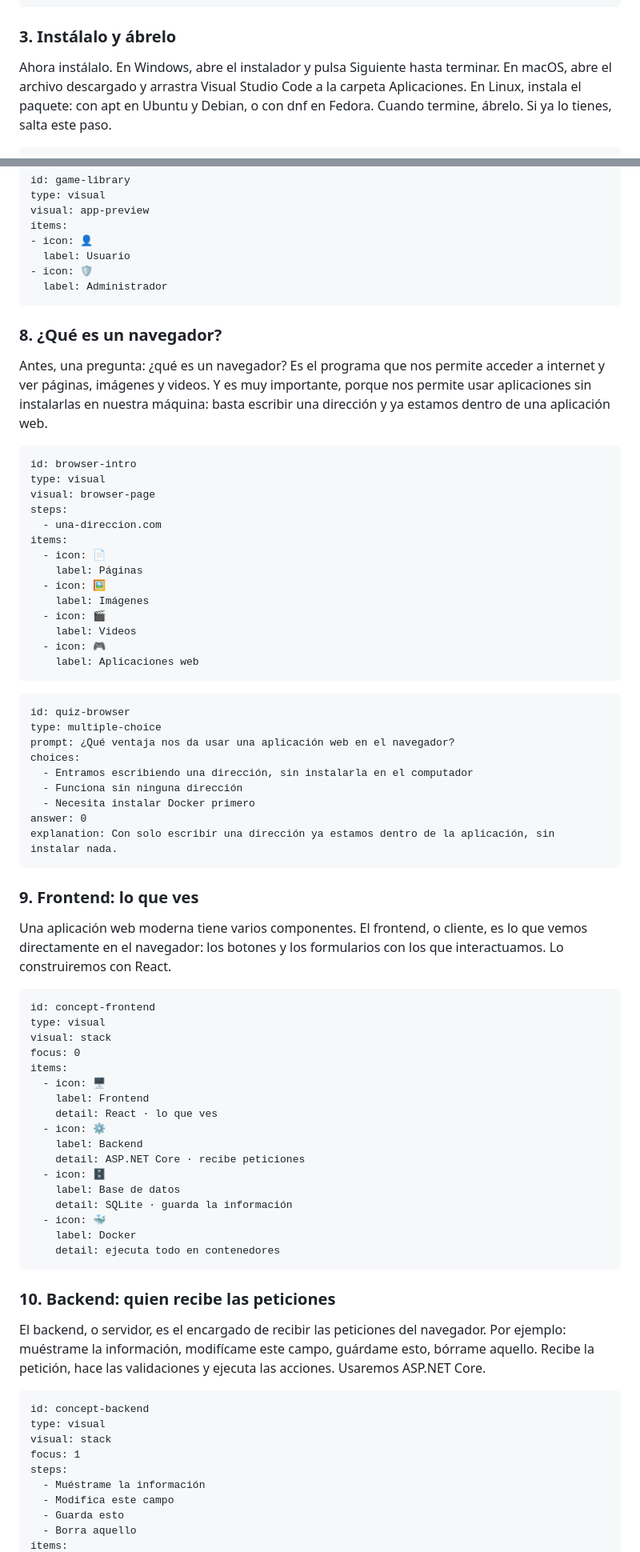
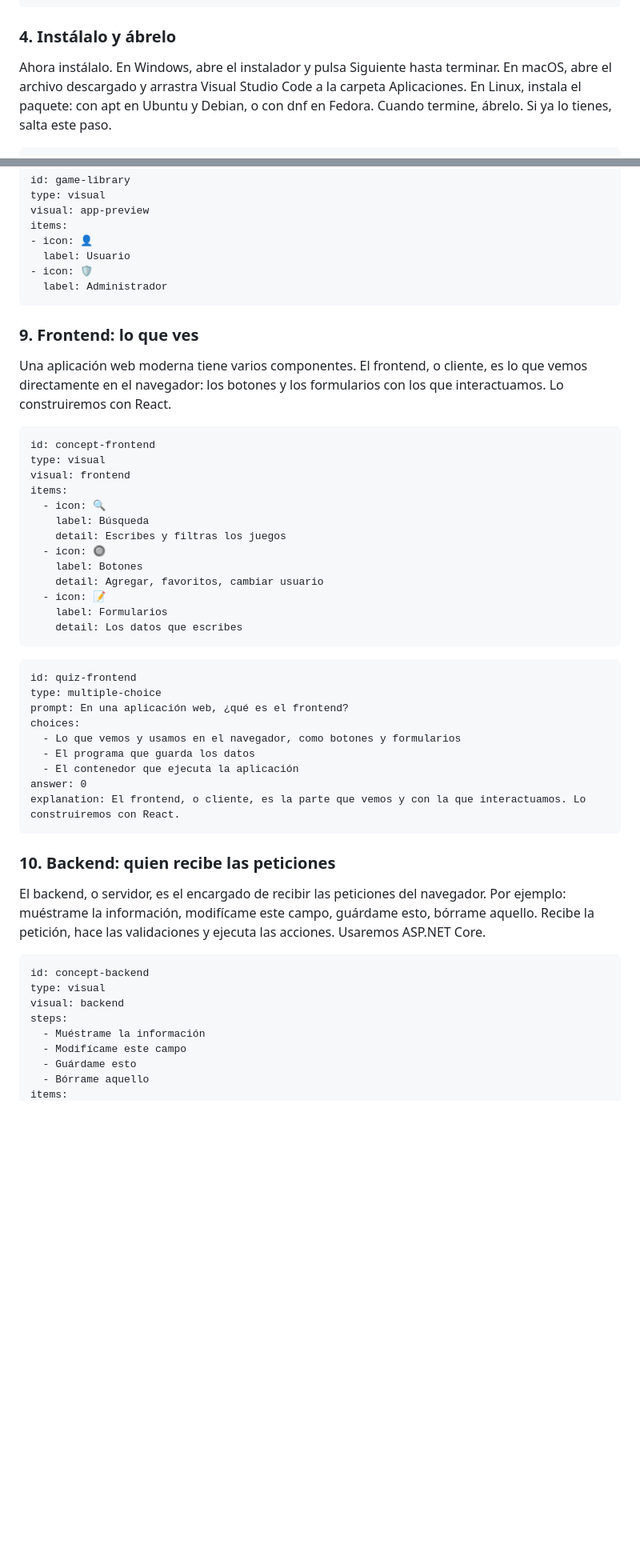
Before and after one commit to TheScienceOfCode/Programar-con-IA, a Markdown page: lessons/session-1/INDEX.md, 2 parts joined by grey strips. Shown at 80% size. Rendered like a GitHub page; blank space fills up the shorter version.

Commit message:
Lesson 1: browser after the intro, distinct concept slides, covers
Co-Authored-By: Claude Sonnet 5.5 <noreply@anthropic.com>

````diff
--- a/lessons/session-1/INDEX.md
+++ b/lessons/session-1/INDEX.md
@@ -78,7 +111,7 @@ items:
 ```
 
 
-### 3. Instálalo y ábrelo
+### 4. Instálalo y ábrelo
 
 Ahora instálalo. En Windows, abre el instalador y pulsa Siguiente hasta terminar. En macOS, abre el archivo descargado y arrastra Visual Studio Code a la carpeta Aplicaciones. En Linux, instala el paquete: con apt en Ubuntu y Debian, o con dnf en Fedora. Cuando termine, ábrelo. Si ya lo tienes, salta este paso.
 
@@ -175,39 +208,6 @@ items:
 ```
 
 
-### 8. ¿Qué es un navegador?
-
-Antes, una pregunta: ¿qué es un navegador? Es el programa que nos permite acceder a internet y ver páginas, imágenes y videos. Y es muy importante, porque nos permite usar aplicaciones sin instalarlas en nuestra máquina: basta escribir una dirección y ya estamos dentro de una aplicación web.
-
-```scene
-id: browser-intro
-type: visual
-visual: browser-page
-steps:
-  - una-direccion.com
-items:
-  - icon: 📄
-    label: Páginas
-  - icon: 🖼️
-    label: Imágenes
-  - icon: 🎬
-    label: Videos
-  - icon: 🎮
-    label: Aplicaciones web
-```
-
-```exercise
-id: quiz-browser
-type: multiple-choice
-prompt: ¿Qué ventaja nos da usar una aplicación web en el navegador?
-choices:
-  - Entramos escribiendo una dirección, sin instalarla en el computador
-  - Funciona sin ninguna dirección
-  - Necesita instalar Docker primero
-answer: 0
-explanation: Con solo escribir una dirección ya estamos dentro de la aplicación, sin instalar nada.
-```
-
 ### 9. Frontend: lo que ves
 
 Una aplicación web moderna tiene varios componentes. El frontend, o cliente, es lo que vemos directamente en el navegador: los botones y los formularios con los que interactuamos. Lo construiremos con React.
@@ -215,21 +215,29 @@ Una aplicación web moderna tiene varios componentes. El frontend, o cliente, es
 ```scene
 id: concept-frontend
 type: visual
-visual: stack
-focus: 0
+visual: frontend
 items:
-  - icon: 🖥️
-    label: Frontend
-    detail: React · lo que ves
-  - icon: ⚙️
-    label: Backend
-    detail: ASP.NET Core · recibe peticiones
-  - icon: 🗄️
-    label: Base de datos
-    detail: SQLite · guarda la información
-  - icon: 🐳
-    label: Docker
-    detail: ejecuta todo en contenedores
+  - icon: 🔍
+    label: Búsqueda
+    detail: Escribes y filtras los juegos
+  - icon: 🔘
+    label: Botones
+    detail: Agregar, favoritos, cambiar usuario
+  - icon: 📝
+    label: Formularios
+    detail: Los datos que escribes
+```
+
+```exercise
+id: quiz-frontend
+type: multiple-choice
+prompt: En una aplicación web, ¿qué es el frontend?
+choices:
+  - Lo que vemos y usamos en el navegador, como botones y formularios
+  - El programa que guarda los datos
+  - El contenedor que ejecuta la aplicación
+answer: 0
+explanation: El frontend, o cliente, es la parte que vemos y con la que interactuamos. Lo construiremos con React.
 ```
 
 ### 10. Backend: quien recibe las peticiones
@@ -239,11 +247,10 @@ El backend, o servidor, es el encargado de recibir las peticiones del navegador.
 ```scene
 id: concept-backend
 type: visual
-visual: stack
-focus: 1
+visual: backend
 steps:
   - Muéstrame la información
-  - Modifica este campo
-  - Guarda esto
-  - Borra aquello
+  - Modifícame este campo
+  - Guárdame esto
+  - Bórrame aquello
 items:
````
Also changed, not shown: other parts of lessons/session-1/INDEX.md (+75 -45 lines).
